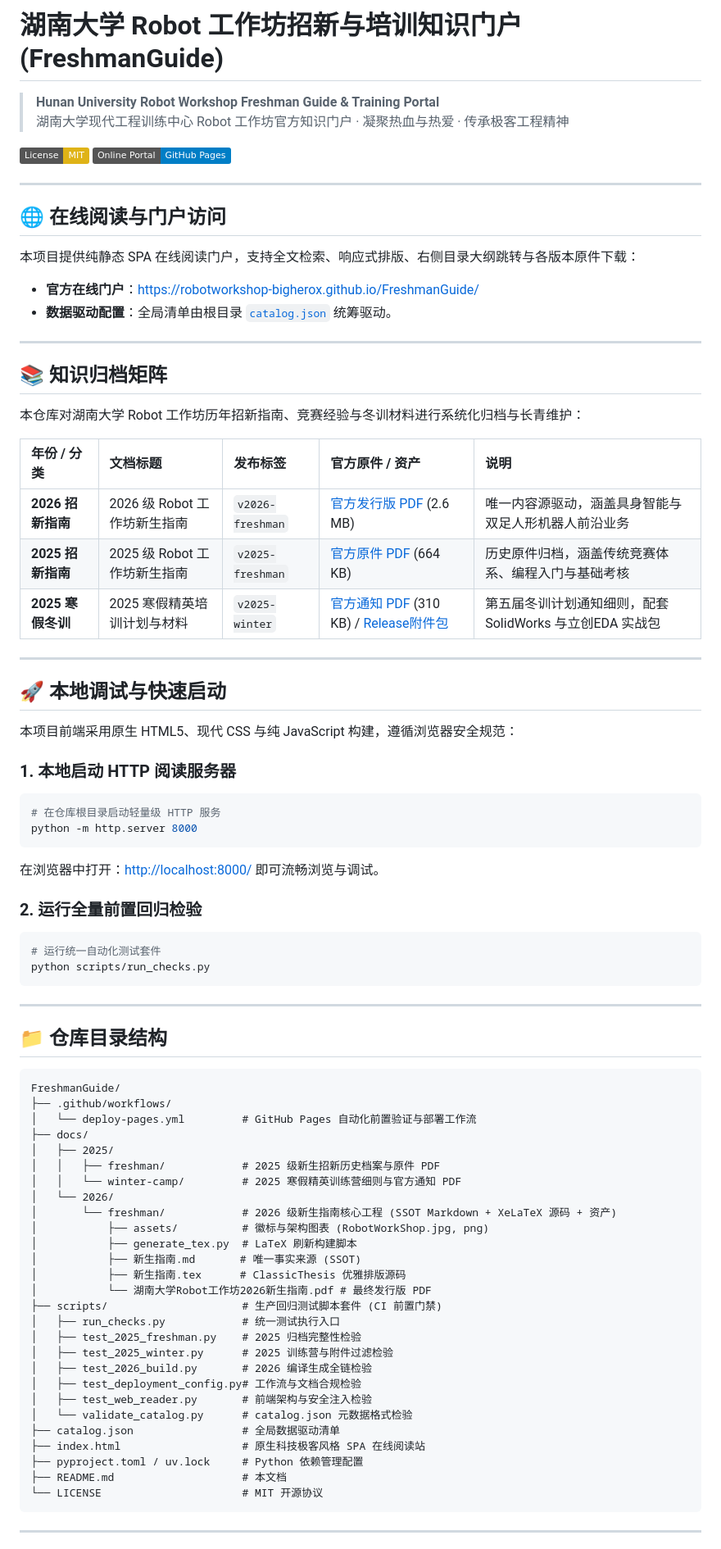
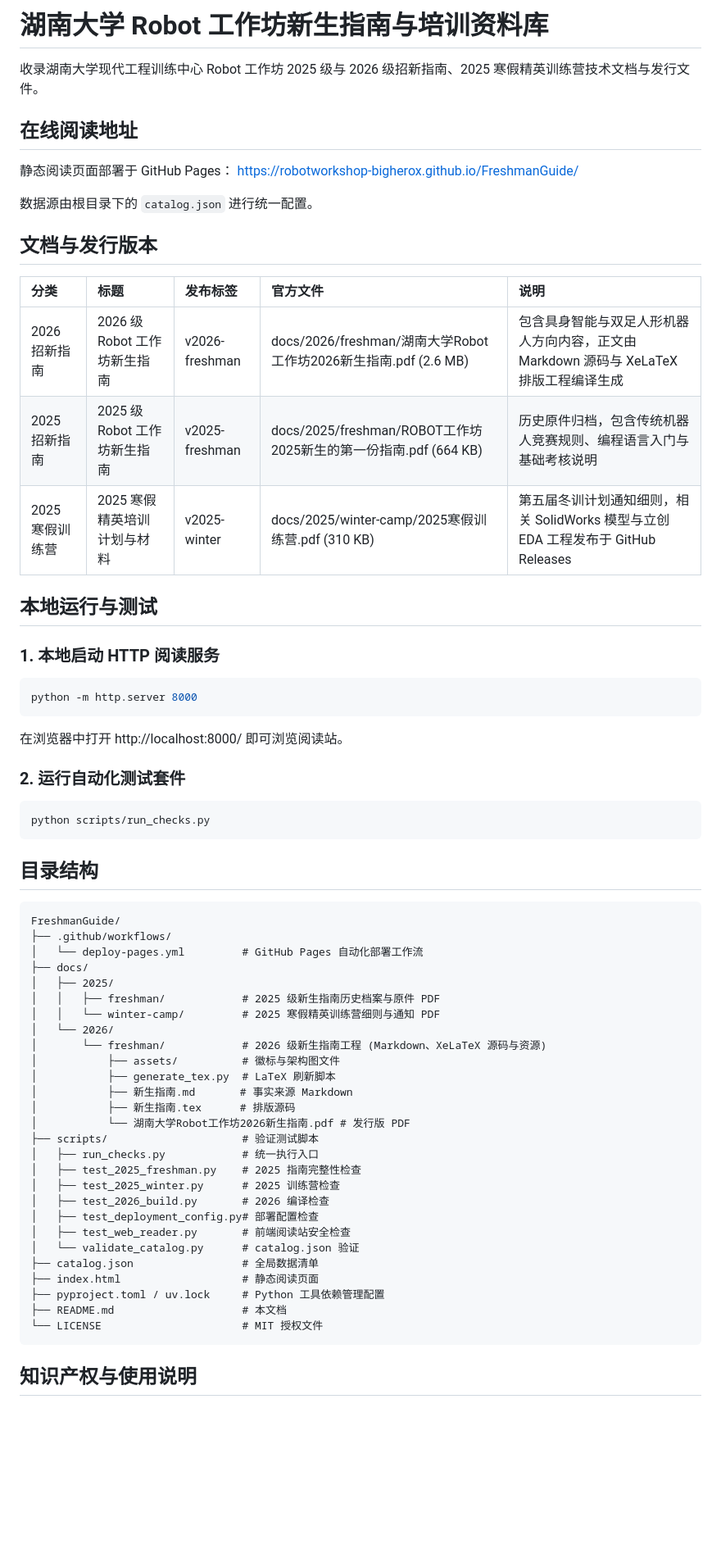
Before and after one commit to RobotWorkShop-BigHeroX/FreshmanGuide, a Markdown page: README.md, the part around one of its changes. Shown at 82% size. Drawn GitHub-style; badges without logos; blank space fills up the shorter version.

````diff
--- a/README.md
+++ b/README.md
@@ -1,84 +1,66 @@
-# 湖南大学 Robot 工作坊招新与培训知识门户 (FreshmanGuide)
+# 湖南大学 Robot 工作坊新生指南与培训资料库
 
-> **Hunan University Robot Workshop Freshman Guide & Training Portal**
-> 湖南大学现代工程训练中心 Robot 工作坊官方知识门户 · 凝聚热血与热爱 · 传承极客工程精神
+收录湖南大学现代工程训练中心 Robot 工作坊 2025 级与 2026 级招新指南、2025 寒假精英训练营技术文档与发行文件。
 
-[![License: MIT](https://img.shields.io/badge/License-MIT-yellow.svg)](LICENSE)
-[![GitHub Pages](https://img.shields.io/badge/Online%20Portal-GitHub%20Pages-blue.svg)](https://robotworkshop-bigherox.github.io/FreshmanGuide/)
+## 在线阅读地址
 
----
+静态阅读页面部署于 GitHub Pages：
+https://robotworkshop-bigherox.github.io/FreshmanGuide/
 
-## 🌐 在线阅读与门户访问
+数据源由根目录下的 `catalog.json` 进行统一配置。
 
-本项目提供纯静态 SPA 在线阅读门户，支持全文检索、响应式排版、右侧目录大纲跳转与各版本原件下载：
+## 文档与发行版本
 
-- **官方在线门户**：[https://robotworkshop-bigherox.github.io/FreshmanGuide/](https://robotworkshop-bigherox.github.io/FreshmanGuide/)
-- **数据驱动配置**：全局清单由根目录 [`catalog.json`](catalog.json) 统筹驱动。
+| 分类 | 标题 | 发布标签 | 官方文件 | 说明 |
+| :--- | :--- | :--- | :--- | :--- |
+| 2026 招新指南 | 2026 级 Robot 工作坊新生指南 | v2026-freshman | docs/2026/freshman/湖南大学Robot工作坊2026新生指南.pdf (2.6 MB) | 包含具身智能与双足人形机器人方向内容，正文由 Markdown 源码与 XeLaTeX 排版工程编译生成 |
+| 2025 招新指南 | 2025 级 Robot 工作坊新生指南 | v2025-freshman | docs/2025/freshman/ROBOT工作坊2025新生的第一份指南.pdf (664 KB) | 历史原件归档，包含传统机器人竞赛规则、编程语言入门与基础考核说明 |
+| 2025 寒假训练营 | 2025 寒假精英培训计划与材料 | v2025-winter | docs/2025/winter-camp/2025寒假训练营.pdf (310 KB) | 第五届冬训计划通知细则，相关 SolidWorks 模型与立创EDA 工程发布于 GitHub Releases |
 
----
+## 本地运行与测试
 
-## 📚 知识归档矩阵
-
-本仓库对湖南大学 Robot 工作坊历年招新指南、竞赛经验与冬训材料进行系统化归档与长青维护：
-
-| 年份 / 分类 | 文档标题 | 发布标签 | 官方原件 / 资产 | 说明 |
-| :--- | :--- | :--- | :--- | :--- |
-| **2026 招新指南** | 2026 级 Robot 工作坊新生指南 | `v2026-freshman` | [官方发行版 PDF](docs/2026/freshman/湖南大学Robot工作坊2026新生指南.pdf) (2.6 MB) | 唯一内容源驱动，涵盖具身智能与双足人形机器人前沿业务 |
-| **2025 招新指南** | 2025 级 Robot 工作坊新生指南 | `v2025-freshman` | [官方原件 PDF](docs/2025/freshman/ROBOT工作坊2025新生的第一份指南.pdf) (664 KB) | 历史原件归档，涵盖传统竞赛体系、编程入门与基础考核 |
-| **2025 寒假冬训** | 2025 寒假精英培训计划与材料 | `v2025-winter` | [官方通知 PDF](docs/2025/winter-camp/2025寒假训练营.pdf) (310 KB) / [Release附件包](https://github.com/RobotWorkShop-BigHeroX/FreshmanGuide/releases/tag/v2025-winter) | 第五届冬训计划通知细则，配套 SolidWorks 与立创EDA 实战包 |
-
----
-
-## 🚀 本地调试与快速启动
-
-本项目前端采用原生 HTML5、现代 CSS 与纯 JavaScript 构建，遵循浏览器安全规范：
-
-### 1. 本地启动 HTTP 阅读服务器
+### 1. 本地启动 HTTP 阅读服务
 ```bash
-# 在仓库根目录启动轻量级 HTTP 服务
 python -m http.server 8000
 ```
-在浏览器中打开：[http://localhost:8000/](http://localhost:8000/) 即可流畅浏览与调试。
+在浏览器中打开 http://localhost:8000/ 即可浏览阅读站。
 
-### 2. 运行全量前置回归检验
+### 2. 运行自动化测试套件
 ```bash
-# 运行统一自动化测试套件
 python scripts/run_checks.py
 ```
 
----
-
-## 📁 仓库目录结构
+## 目录结构
 
 ```text
 FreshmanGuide/
 ├── .github/workflows/
-│   └── deploy-pages.yml         # GitHub Pages 自动化前置验证与部署工作流
+│   └── deploy-pages.yml         # GitHub Pages 自动化部署工作流
 ├── docs/
 │   ├── 2025/
-│   │   ├── freshman/            # 2025 级新生招新历史档案与原件 PDF
-│   │   └── winter-camp/         # 2025 寒假精英训练营细则与官方通知 PDF
+│   │   ├── freshman/            # 2025 级新生指南历史档案与原件 PDF
+│   │   └── winter-camp/         # 2025 寒假精英训练营细则与通知 PDF
 │   └── 2026/
-│       └── freshman/            # 2026 级新生指南核心工程 (SSOT Markdown + XeLaTeX 源码 + 资产)
-│           ├── assets/          # 徽标与架构图表 (RobotWorkShop.jpg, png)
-│           ├── generate_tex.py  # LaTeX 刷新构建脚本
-│           ├── 新生指南.md       # 唯一事实来源 (SSOT)
-│           ├── 新生指南.tex      # ClassicThesis 优雅排版源码
-│           └── 湖南大学Robot工作坊2026新生指南.pdf # 最终发行版 PDF
-├── scripts/                     # 生产回归测试脚本套件 (CI 前置门禁)
-│   ├── run_checks.py            # 统一测试执行入口
-│   ├── test_2025_freshman.py    # 2025 归档完整性检验
-│   ├── test_2025_winter.py      # 2025 训练营与附件过滤检验
-│   ├── test_2026_build.py       # 2026 编译生成全链检验
-│   ├── test_deployment_config.py# 工作流与文档合规检验
-│   ├── test_web_reader.py       # 前端架构与安全注入检验
-│   └── validate_catalog.py      # catalog.json 元数据格式检验
-├── catalog.json                 # 全局数据驱动清单
-├── index.html                   # 原生科技极客风格 SPA 在线阅读站
-├── pyproject.toml / uv.lock     # Python 依赖管理配置
+│       └── freshman/            # 2026 级新生指南工程 (Markdown、XeLaTeX 源码与资源)
+│           ├── assets/          # 徽标与架构图文件
+│           ├── generate_tex.py  # LaTeX 刷新脚本
+│           ├── 新生指南.md       # 事实来源 Markdown
+│           ├── 新生指南.tex      # 排版源码
+│           └── 湖南大学Robot工作坊2026新生指南.pdf # 发行版 PDF
+├── scripts/                     # 验证测试脚本
+│   ├── run_checks.py            # 统一执行入口
+│   ├── test_2025_freshman.py    # 2025 指南完整性检查
+│   ├── test_2025_winter.py      # 2025 训练营检查
+│   ├── test_2026_build.py       # 2026 编译检查
+│   ├── test_deployment_config.py# 部署配置检查
+│   ├── test_web_reader.py       # 前端阅读站安全检查
+│   └── validate_catalog.py      # catalog.json 验证
+├── catalog.json                 # 全局数据清单
+├── index.html                   # 静态阅读页面
+├── pyproject.toml / uv.lock     # Python 工具依赖管理配置
 ├── README.md                    # 本文档
-└── LICENSE                      # MIT 开源协议
+└── LICENSE                      # MIT 授权文件
 ```
 
----
+## 知识产权与使用说明
 
````
Also changed, not shown: other parts of README.md (+2 -12 lines), 1 other file.
